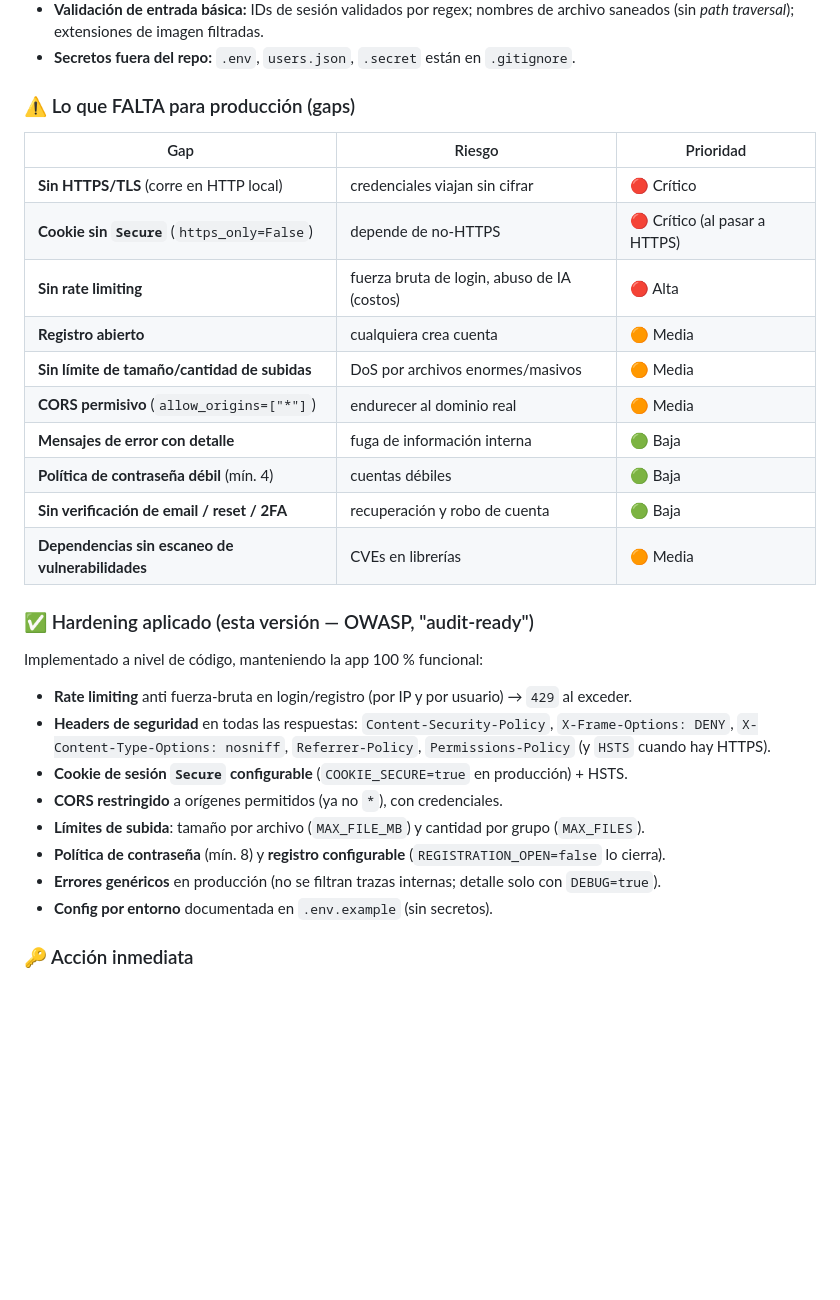
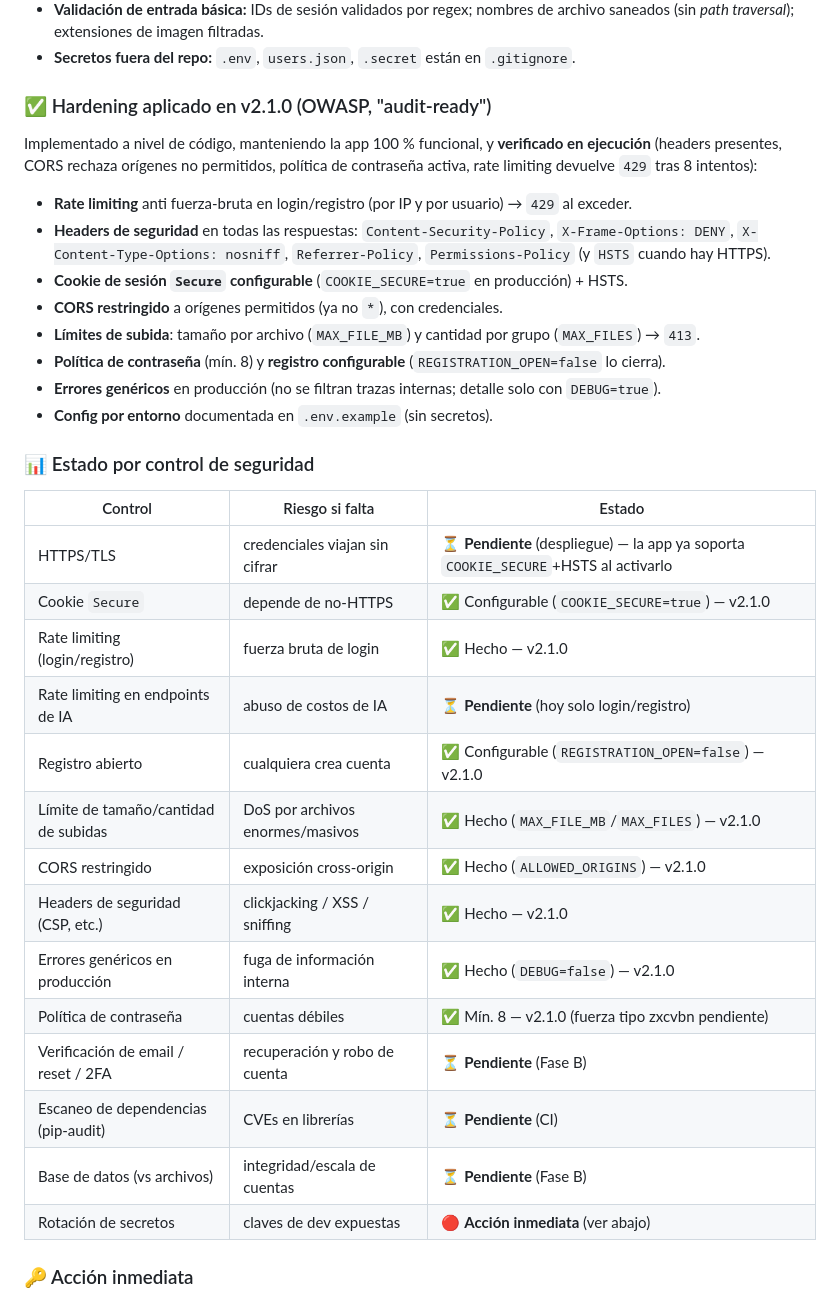
Before and after one commit to akiotanaka847/still, a Markdown page: docs/ARQUITECTURA_Y_SEGURIDAD.md, the part around one of its changes. Drawn GitHub-style; blank space fills up the shorter version.

```diff
--- a/docs/ARQUITECTURA_Y_SEGURIDAD.md
+++ b/docs/ARQUITECTURA_Y_SEGURIDAD.md
@@ -68,31 +78,37 @@ Usuario → Login (sesión por cookie)
   saneados (sin *path traversal*); extensiones de imagen filtradas.
 - **Secretos fuera del repo:** `.env`, `users.json`, `.secret` están en `.gitignore`.
 
-### ⚠️ Lo que FALTA para producción (gaps)
-| Gap | Riesgo | Prioridad |
-|---|---|---|
-| **Sin HTTPS/TLS** (corre en HTTP local) | credenciales viajan sin cifrar | 🔴 Crítico |
-| **Cookie sin `Secure`** (`https_only=False`) | depende de no-HTTPS | 🔴 Crítico (al pasar a HTTPS) |
-| **Sin rate limiting** | fuerza bruta de login, abuso de IA (costos) | 🔴 Alta |
-| **Registro abierto** | cualquiera crea cuenta | 🟠 Media |
-| **Sin límite de tamaño/cantidad de subidas** | DoS por archivos enormes/masivos | 🟠 Media |
-| **CORS permisivo** (`allow_origins=["*"]`) | endurecer al dominio real | 🟠 Media |
-| **Mensajes de error con detalle** | fuga de información interna | 🟢 Baja |
-| **Política de contraseña débil** (mín. 4) | cuentas débiles | 🟢 Baja |
-| **Sin verificación de email / reset / 2FA** | recuperación y robo de cuenta | 🟢 Baja |
-| **Dependencias sin escaneo de vulnerabilidades** | CVEs en librerías | 🟠 Media |
-
-### ✅ Hardening aplicado (esta versión — OWASP, "audit-ready")
-Implementado a nivel de código, manteniendo la app 100 % funcional:
+### ✅ Hardening aplicado en v2.1.0 (OWASP, "audit-ready")
+Implementado a nivel de código, manteniendo la app 100 % funcional, y **verificado en ejecución**
+(headers presentes, CORS rechaza orígenes no permitidos, política de contraseña activa, rate
+limiting devuelve `429` tras 8 intentos):
 - **Rate limiting** anti fuerza-bruta en login/registro (por IP y por usuario) → `429` al exceder.
 - **Headers de seguridad** en todas las respuestas: `Content-Security-Policy`, `X-Frame-Options: DENY`,
   `X-Content-Type-Options: nosniff`, `Referrer-Policy`, `Permissions-Policy` (y `HSTS` cuando hay HTTPS).
 - **Cookie de sesión `Secure` configurable** (`COOKIE_SECURE=true` en producción) + HSTS.
 - **CORS restringido** a orígenes permitidos (ya no `*`), con credenciales.
-- **Límites de subida**: tamaño por archivo (`MAX_FILE_MB`) y cantidad por grupo (`MAX_FILES`).
+- **Límites de subida**: tamaño por archivo (`MAX_FILE_MB`) y cantidad por grupo (`MAX_FILES`) → `413`.
 - **Política de contraseña** (mín. 8) y **registro configurable** (`REGISTRATION_OPEN=false` lo cierra).
 - **Errores genéricos** en producción (no se filtran trazas internas; detalle solo con `DEBUG=true`).
 - **Config por entorno** documentada en `.env.example` (sin secretos).
+
+### 📊 Estado por control de seguridad
+| Control | Riesgo si falta | Estado |
+|---|---|---|
+| HTTPS/TLS | credenciales viajan sin cifrar | ⏳ **Pendiente** (despliegue) — la app ya soporta `COOKIE_SECURE`+HSTS al activarlo |
+| Cookie `Secure` | depende de no-HTTPS | ✅ Configurable (`COOKIE_SECURE=true`) — v2.1.0 |
+| Rate limiting (login/registro) | fuerza bruta de login | ✅ Hecho — v2.1.0 |
+| Rate limiting en endpoints de IA | abuso de costos de IA | ⏳ **Pendiente** (hoy solo login/registro) |
+| Registro abierto | cualquiera crea cuenta | ✅ Configurable (`REGISTRATION_OPEN=false`) — v2.1.0 |
+| Límite de tamaño/cantidad de subidas | DoS por archivos enormes/masivos | ✅ Hecho (`MAX_FILE_MB`/`MAX_FILES`) — v2.1.0 |
+| CORS restringido | exposición cross-origin | ✅ Hecho (`ALLOWED_ORIGINS`) — v2.1.0 |
+| Headers de seguridad (CSP, etc.) | clickjacking / XSS / sniffing | ✅ Hecho — v2.1.0 |
+| Errores genéricos en producción | fuga de información interna | ✅ Hecho (`DEBUG=false`) — v2.1.0 |
+| Política de contraseña | cuentas débiles | ✅ Mín. 8 — v2.1.0 (fuerza tipo zxcvbn pendiente) |
+| Verificación de email / reset / 2FA | recuperación y robo de cuenta | ⏳ **Pendiente** (Fase B) |
+| Escaneo de dependencias (pip-audit) | CVEs en librerías | ⏳ **Pendiente** (CI) |
+| Base de datos (vs archivos) | integridad/escala de cuentas | ⏳ **Pendiente** (Fase B) |
+| Rotación de secretos | claves de dev expuestas | 🔴 **Acción inmediata** (ver abajo) |
 
 ### 🔑 Acción inmediata
 - **Rotar las API keys** de Groq/Anthropic que se usaron en desarrollo (se compartieron en texto
```
Also changed, not shown: other parts of docs/ARQUITECTURA_Y_SEGURIDAD.md (+33 -18 lines).
